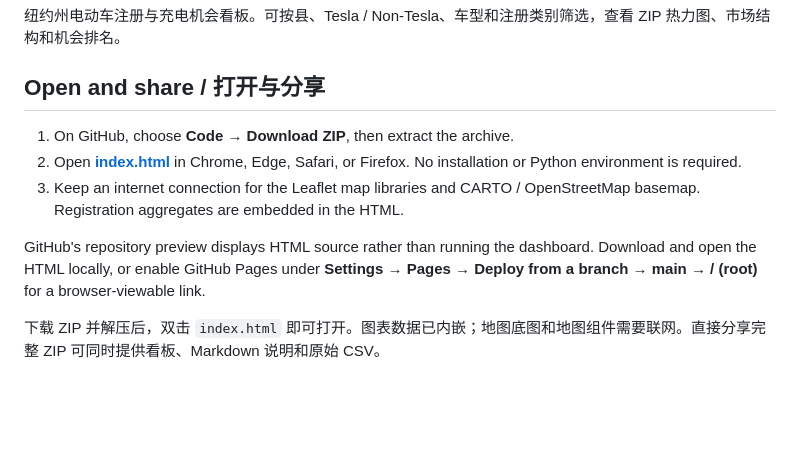
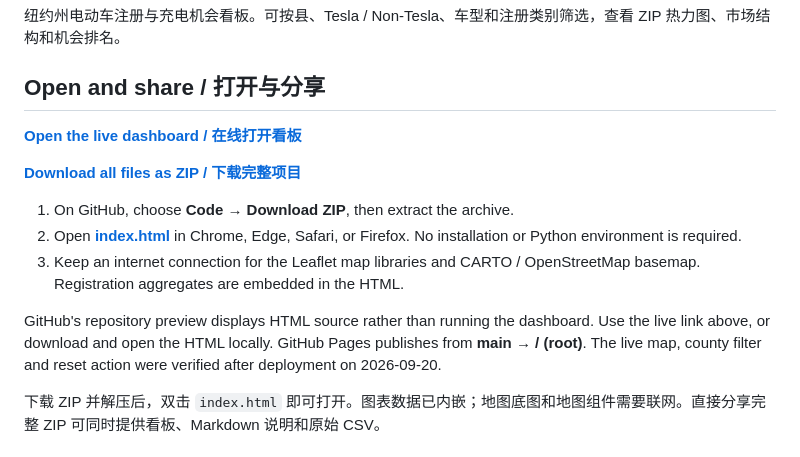
Before and after one commit to Dannylmy/new-york-ev-dashboard, a Markdown page: README.md, the part around the change. Rendered like a GitHub page; blank space fills up the shorter version.

Commit message:
Add live dashboard and complete ZIP download links

```diff
--- a/README.md
+++ b/README.md
@@ -6,11 +6,15 @@ An interactive dashboard by Mingyu Liang for exploring electric-vehicle registra
 
 ## Open and share / 打开与分享
 
+**[Open the live dashboard / 在线打开看板](https://dannylmy.github.io/new-york-ev-dashboard/)**
+
+**[Download all files as ZIP / 下载完整项目](https://github.com/Dannylmy/new-york-ev-dashboard/archive/refs/heads/main.zip)**
+
 1. On GitHub, choose **Code → Download ZIP**, then extract the archive.
 2. Open **[index.html](index.html)** in Chrome, Edge, Safari, or Firefox. No installation or Python environment is required.
 3. Keep an internet connection for the Leaflet map libraries and CARTO / OpenStreetMap basemap. Registration aggregates are embedded in the HTML.
 
-GitHub's repository preview displays HTML source rather than running the dashboard. Download and open the HTML locally, or enable GitHub Pages under **Settings → Pages → Deploy from a branch → main → / (root)** for a browser-viewable link.
+GitHub's repository preview displays HTML source rather than running the dashboard. Use the live link above, or download and open the HTML locally. GitHub Pages publishes from **main → / (root)**. The live map, county filter and reset action were verified after deployment on 2026-09-20.
 
 下载 ZIP 并解压后，双击 `index.html` 即可打开。图表数据已内嵌；地图底图和地图组件需要联网。直接分享完整 ZIP 可同时提供看板、Markdown 说明和原始 CSV。
 
```
